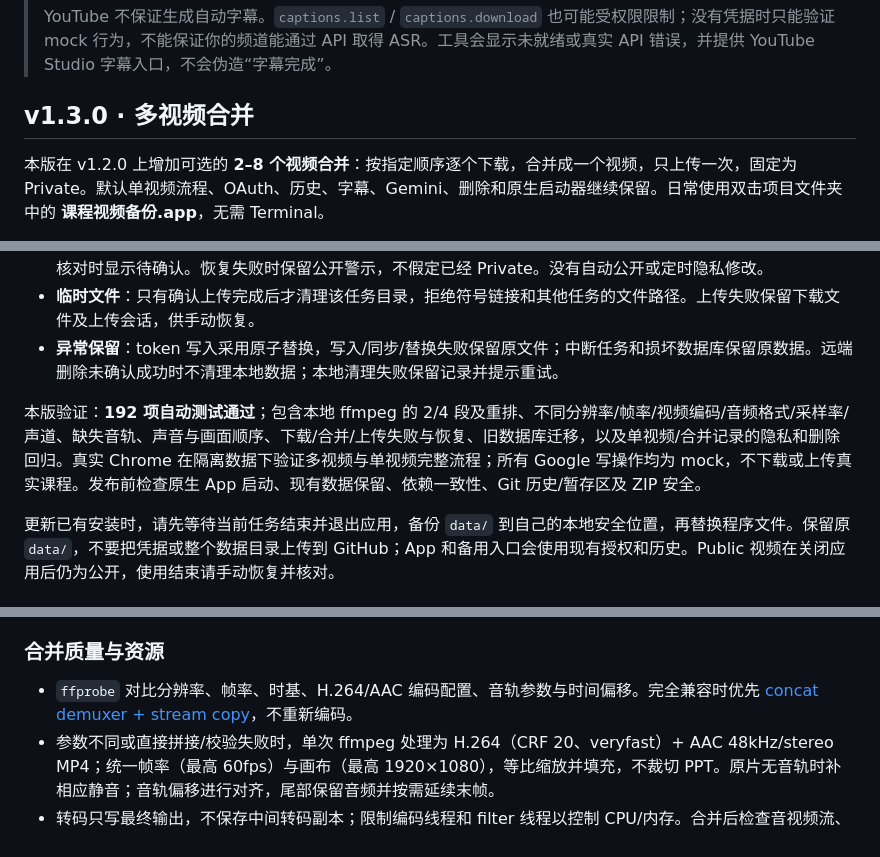
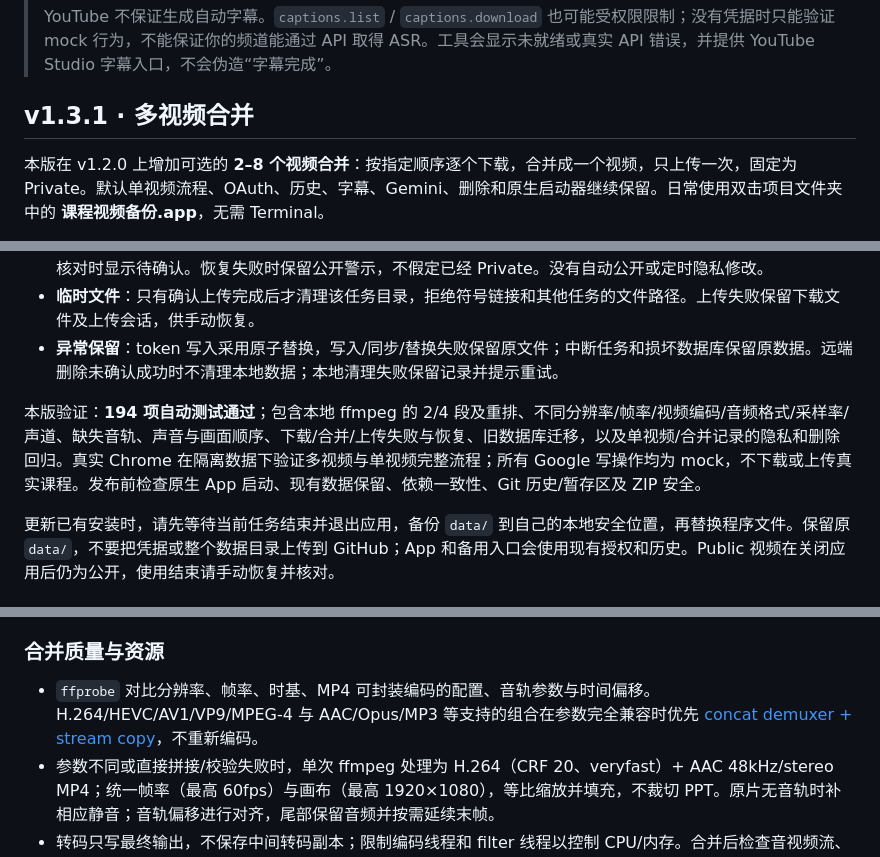
Before and after one commit to mahirun019-dev/course-youtube-backup, a Markdown page: README.md, 3 parts joined by grey strips. Rendered like a GitHub page.

```diff
--- a/README.md
+++ b/README.md
@@ -10,7 +10,7 @@
 >
 > YouTube 不保证生成自动字幕。`captions.list` / `captions.download` 也可能受权限限制；没有凭据时只能验证 mock 行为，不能保证你的频道能通过 API 取得 ASR。工具会显示未就绪或真实 API 错误，并提供 YouTube Studio 字幕入口，不会伪造“字幕完成”。
 
-## v1.3.0 · 多视频合并
+## v1.3.1 · 多视频合并
 
 本版在 v1.2.0 上增加可选的 **2–8 个视频合并**：按指定顺序逐个下载，合并成一个视频，只上传一次，固定为 Private。默认单视频流程、OAuth、历史、字幕、Gemini、删除和原生启动器继续保留。日常使用双击项目文件夹中的 **课程视频备份.app**，无需 Terminal。
 
@@ -19,7 +19,7 @@
 - **临时文件**：只有确认上传完成后才清理该任务目录，拒绝符号链接和其他任务的文件路径。上传失败保留下载文件及上传会话，供手动恢复。
 - **异常保留**：token 写入采用原子替换，写入/同步/替换失败保留原文件；中断任务和损坏数据库保留原数据。远端删除未确认成功时不清理本地数据；本地清理失败保留记录并提示重试。
 
-本版验证：**192 项自动测试通过**；包含本地 ffmpeg 的 2/4 段及重排、不同分辨率/帧率/视频编码/音频格式/采样率/声道、缺失音轨、声音与画面顺序、下载/合并/上传失败与恢复、旧数据库迁移，以及单视频/合并记录的隐私和删除回归。真实 Chrome 在隔离数据下验证多视频与单视频完整流程；所有 Google 写操作均为 mock，不下载或上传真实课程。发布前检查原生 App 启动、现有数据保留、依赖一致性、Git 历史/暂存区及 ZIP 安全。
+本版验证：**194 项自动测试通过**；包含本地 ffmpeg 的 2/4 段及重排、不同分辨率/帧率/视频编码/音频格式/采样率/声道、缺失音轨、声音与画面顺序、下载/合并/上传失败与恢复、旧数据库迁移，以及单视频/合并记录的隐私和删除回归。真实 Chrome 在隔离数据下验证多视频与单视频完整流程；所有 Google 写操作均为 mock，不下载或上传真实课程。发布前检查原生 App 启动、现有数据保留、依赖一致性、Git 历史/暂存区及 ZIP 安全。
 
 更新已有安装时，请先等待当前任务结束并退出应用，备份 `data/` 到自己的本地安全位置，再替换程序文件。保留原 `data/`，不要把凭据或整个数据目录上传到 GitHub；App 和备用入口会使用现有授权和历史。Public 视频在关闭应用后仍为公开，使用结束请手动恢复并核对。
 
@@ -121,7 +121,7 @@ python3 -m venv .venv
 
 ### 合并质量与资源
 
-- `ffprobe` 对比分辨率、帧率、时基、H.264/AAC 编码配置、音轨参数与时间偏移。完全兼容时优先 [concat demuxer + stream copy](https://ffmpeg.org/ffmpeg-formats.html#concat)，不重新编码。
+- `ffprobe` 对比分辨率、帧率、时基、MP4 可封装编码的配置、音轨参数与时间偏移。H.264/HEVC/AV1/VP9/MPEG-4 与 AAC/Opus/MP3 等支持的组合在参数完全兼容时优先 [concat demuxer + stream copy](https://ffmpeg.org/ffmpeg-formats.html#concat)，不重新编码。
 - 参数不同或直接拼接/校验失败时，单次 ffmpeg 处理为 H.264（CRF 20、veryfast）+ AAC 48kHz/stereo MP4；统一帧率（最高 60fps）与画布（最高 1920×1080），等比缩放并填充，不裁切 PPT。原片无音轨时补相应静音；音轨偏移进行对齐，尾部保留音频并按需延续末帧。
 - 转码只写最终输出，不保存中间转码副本；限制编码线程和 filter 线程以控制 CPU/内存。合并后检查音视频流、总时长、同步偏移，并解码到 null sink 验证可读性。长课程校验也需时间，不会把未校验文件标记为完成。
 - 下载前用元数据文件大小/码率/时长估算空间，并预留合并输出与至少 1 GiB 余量；无法取得大小/时长时按每段 2 GiB 保守估算。估算不是精确上限；下载前与合并前再次检查，空间不足或实际写入失败时保留已完成输入。
```
Also changed, not shown: other parts of README.md (+1 -1 lines), CHANGELOG.md (+5 -0 lines), RELEASE_NOTES.md (+3 -3 lines), docs/gemini-screenshot.png, docs/merge-screenshot.png, docs/screenshot.png, 5 other files.
